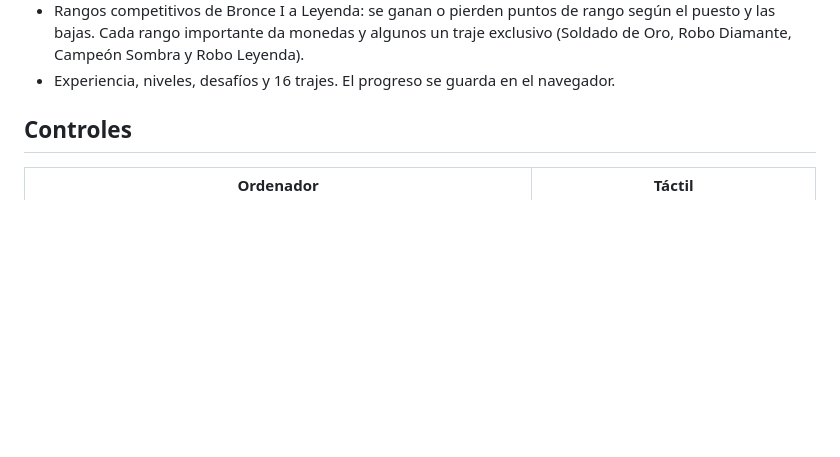
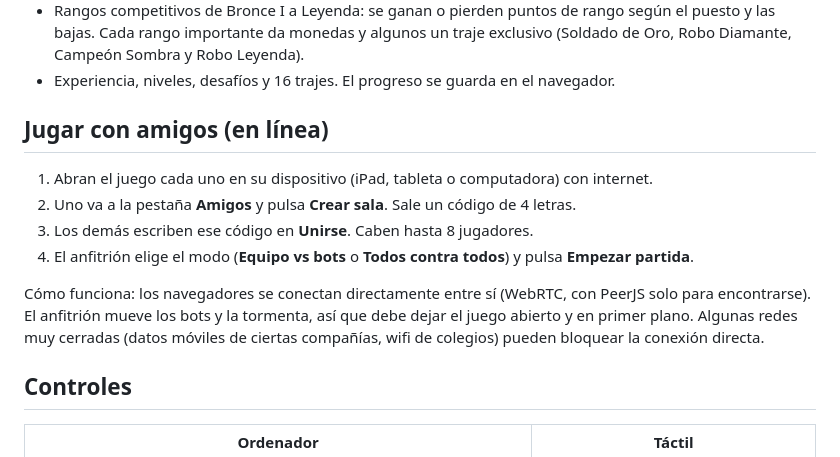
Before and after one commit to sanlizarza-maker/mi-primer-sofware, a Markdown page: README.md, the part around the change. GitHub-like rendering; blank space fills up the shorter version.

Commit message:
README: cómo jugar con amigos en línea
Co-Authored-By: Claude Opus 5.5 <noreply@anthropic.com>
Claude-Session: https://claude.ai/code/session_015tesuHfsDQnHh6WwTk4WnY

```diff
--- a/README.md
+++ b/README.md
@@ -22,6 +22,17 @@ Battle royale en 3D que se juega en el navegador, hecho con Three.js. El juego e
 - Nombre de jugador al entrar (se puede cambiar tocándolo en el lobby).
 - Rangos competitivos de Bronce I a Leyenda: se ganan o pierden puntos de rango según el puesto y las bajas. Cada rango importante da monedas y algunos un traje exclusivo (Soldado de Oro, Robo Diamante, Campeón Sombra y Robo Leyenda).
 - Experiencia, niveles, desafíos y 16 trajes. El progreso se guarda en el navegador.
+
+## Jugar con amigos (en línea)
+
+1. Abran el juego cada uno en su dispositivo (iPad, tableta o computadora) con internet.
+2. Uno va a la pestaña **Amigos** y pulsa **Crear sala**. Sale un código de 4 letras.
+3. Los demás escriben ese código en **Unirse**. Caben hasta 8 jugadores.
+4. El anfitrión elige el modo (**Equipo vs bots** o **Todos contra todos**) y pulsa **Empezar partida**.
+
+Cómo funciona: los navegadores se conectan directamente entre sí (WebRTC, con PeerJS solo para encontrarse).
+El anfitrión mueve los bots y la tormenta, así que debe dejar el juego abierto y en primer plano.
+Algunas redes muy cerradas (datos móviles de ciertas compañías, wifi de colegios) pueden bloquear la conexión directa.
 
 ## Controles
 
```
